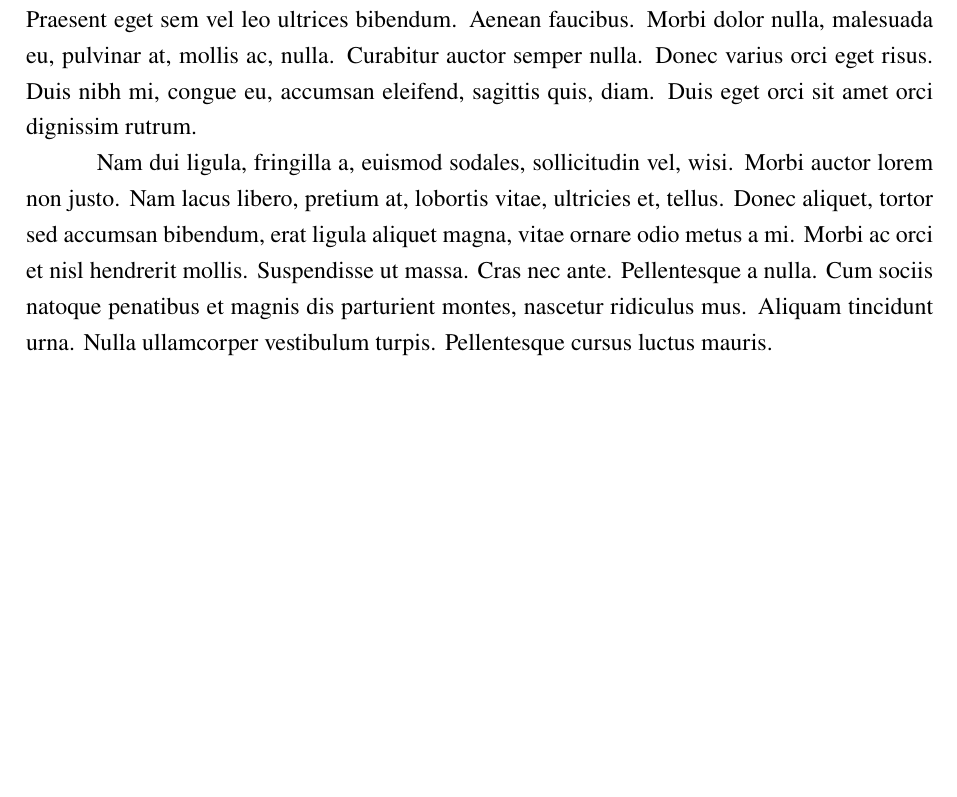
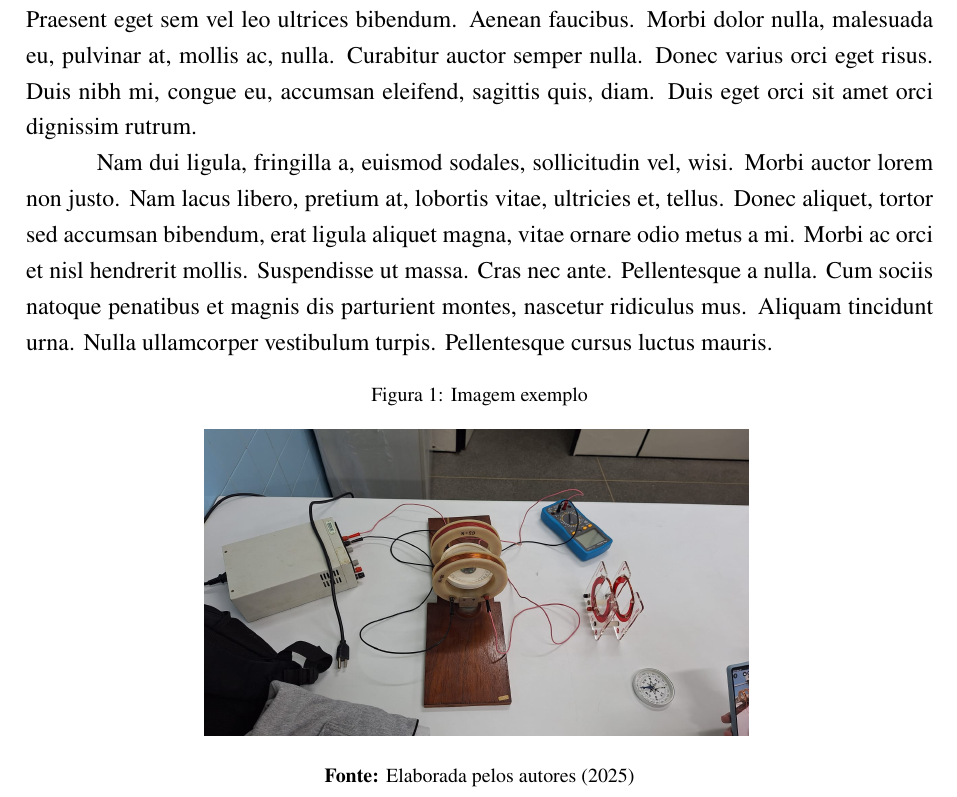
Before and after one commit to pedroarthur2002/Template_Relatorio_Fisica3, a LaTeX document (main.tex): part of page 8 of 9, cut so that both start at the same text, the shorter picture padded with empty space. Compiled offline with pdfLaTeX.

Commit message:
Atualização do projeto

```diff
--- a/main.tex
+++ b/main.tex
@@ -160,6 +160,15 @@
 
 \lipsum[1-2]
 
+\begin{figure}[H]
+\centering
+\caption{Imagem exemplo}
+\includegraphics[width=0.6\textwidth]{experimento.jpg}
+\label{fig:carga_capacitor}
+\par\vspace{0.5em}
+{\footnotesize\textbf{Fonte:} Elaborada pelos autores (2025)}
+\end{figure}
+
 
 % Referências
 \newpage
```
Also changed, not shown: grafico.png (deleted).
